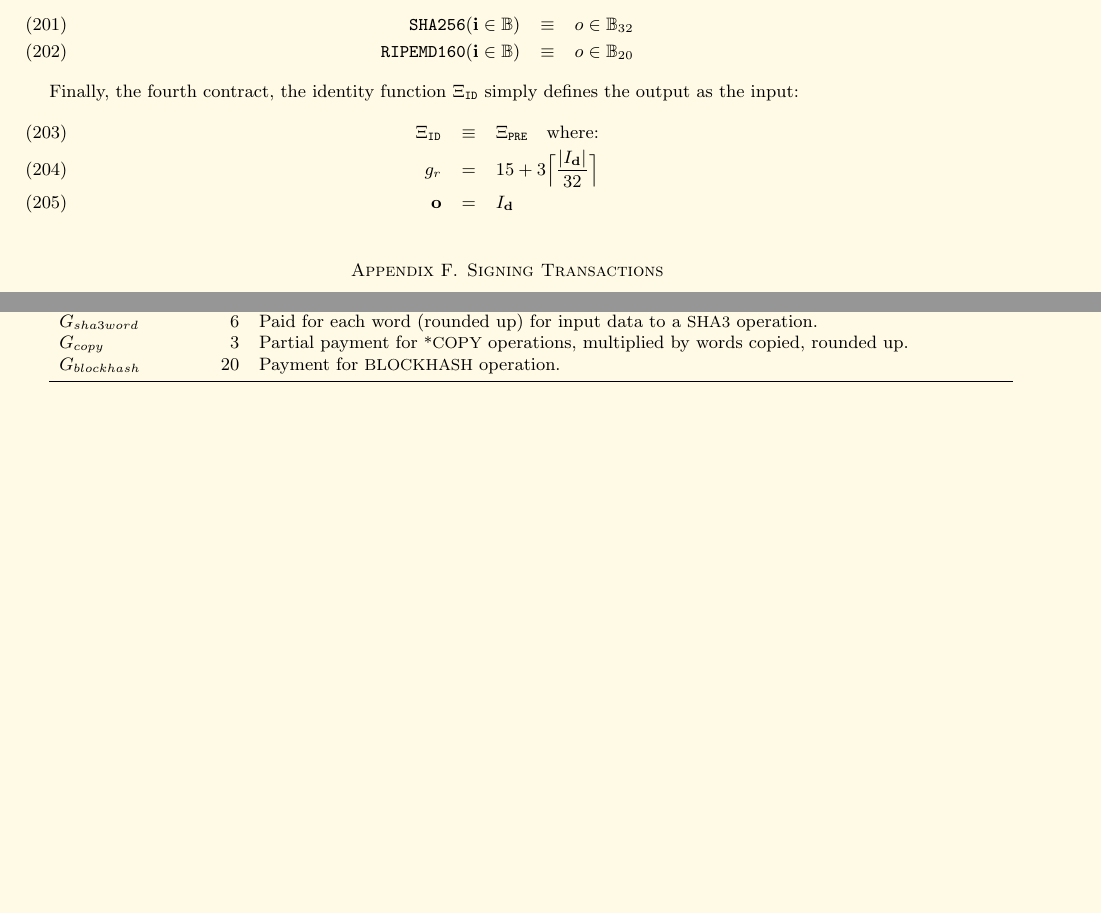
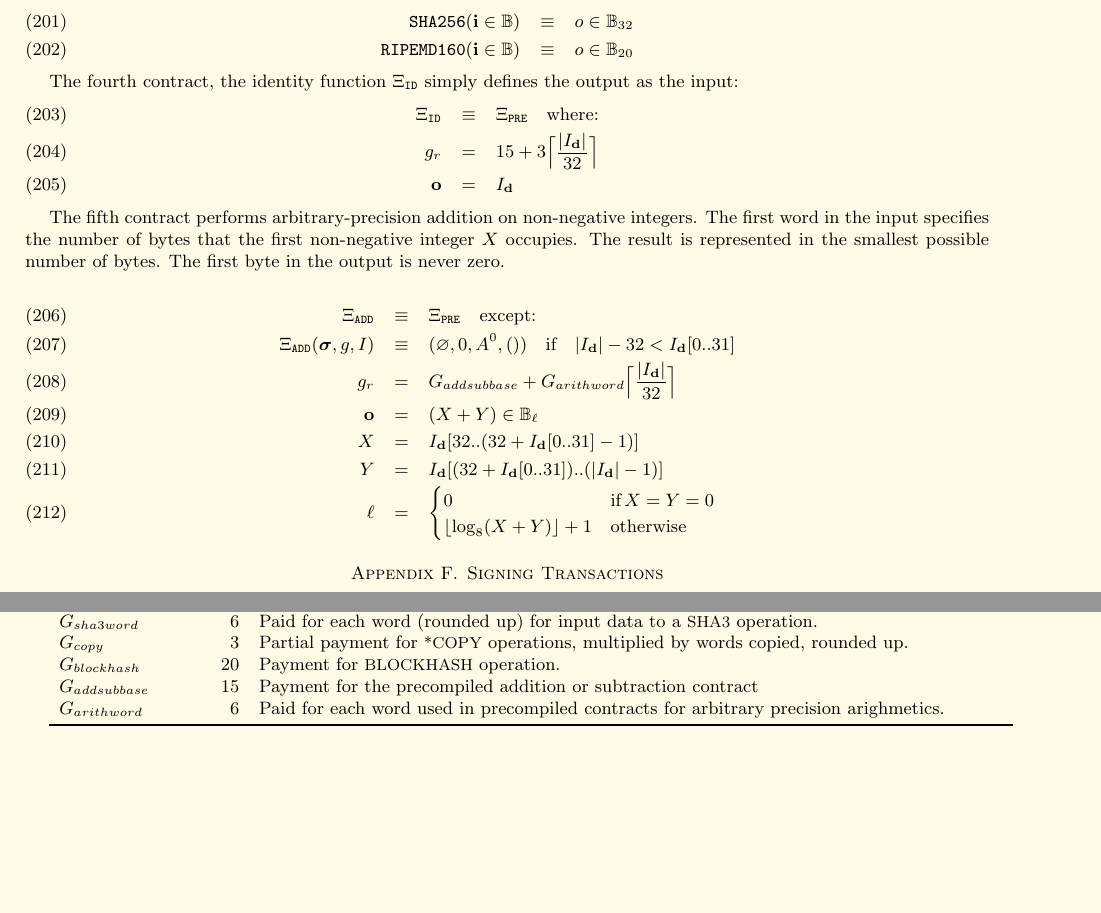
Before and after one commit to ethereum/yellowpaper, a LaTeX paper (Paper.tex): two parts of pages 19 and 21 of 33, joined at a grey line, cut so that both start at the same text, the shorter picture padded with empty space. Compiled offline with pdfLaTeX; a LaTeX package or settings file that is missing is left out.

Commit message:
EIP101: addition precompile

```diff
--- a/Paper.tex
+++ b/Paper.tex
@@ -1393,13 +1394,30 @@ For the purposes here, we assume we have well-defined standard cryptographic fun
 \mathtt{\small RIPEMD160}(\mathbf{i} \in \mathbb{B}) & \equiv & o \in \mathbb{B}_{20}
 \end{eqnarray}
 
-Finally, the fourth contract, the identity function $\Xi_{\mathtt{ID}}$ simply defines the output as the input:
+The fourth contract, the identity function $\Xi_{\mathtt{ID}}$ simply defines the output as the input:
 \begin{eqnarray}
 \Xi_{\mathtt{ID}} &\equiv& \Xi_{\mathtt{PRE}} \quad \text{where:} \\
 g_r &=& 15 + 3\Big\lceil \dfrac{|I_\mathbf{d}|}{32} \Big\rceil\\
 \mathbf{o} &=& I_\mathbf{d}
 \end{eqnarray}
 
+The fifth contract performs arbitrary-precision addition on non-negative integers.
+The first word in the input specifies the number of bytes that the first non-negative integer $X$ occupies.
+The result is represented in the smallest possible number of bytes.  The first byte in the output is never zero.
+
+\begin{eqnarray}
+\Xi_{\mathtt{ADD}} &\equiv& \Xi_{\mathtt{PRE}} \quad \text{except:}\\
+\Xi_{\mathtt{ADD}}(\boldsymbol{\sigma}, g, I) &\equiv& (\varnothing, 0, A^0, ()) \quad \text{if} \quad |I_\mathbf{d}| - 32 <  I_\mathbf{d}[0..31] \\
+g_r &=& G_{addsubbase} + G_{arithword} \Big\lceil \dfrac{|I_\mathbf{d}|}{32} \Big\rceil \\
+\mathbf{o} &=& (X + Y) \in \mathbb{B}_\ell \\
+X &=& I_\mathbf{d}[32..(32 + I_\mathbf{d}[0..31] - 1)] \\
+Y &=& I_\mathbf{d}[(32 + I_\mathbf{d}[0..31])..(|I_\mathbf{d}| - 1)] \\
+\ell &=&
+\begin{cases}
+0 &\text{if}\, X = Y = 0 \\
+\lfloor \log_8(X + Y) \rfloor + 1 & \text{otherwise}
+\end{cases}
+\end{eqnarray}
 
 \section{Signing Transactions}\label{app:signing}
 
@@ -1506,6 +1524,8 @@ $G_{sha3}$ & 30 & Paid for each {\small SHA3} operation. \\
 $G_{sha3word}$ & 6 & Paid for each word (rounded up) for input data to a {\small SHA3} operation. \\
 $G_{copy}$ & 3 & Partial payment for {\small *COPY} operations, multiplied by words copied, rounded up. \\
 $G_{blockhash}$ & 20 & Payment for {\small BLOCKHASH} operation. \\
+$G_{addsubbase}$ & 15 & Payment for the precompiled addition or subtraction contract \\
+$G_{arithword}$ & 6 & Paid for each word used in precompiled contracts for arbitrary precision arighmetics.\\
 
 %extern u256 const c_copyGas;			///< Multiplied by the number of 32-byte words that are copied (round up) for any *COPY operation and added.
 \bottomrule
```
Also changed, not shown: Paper.tex (1 more changed lines).
